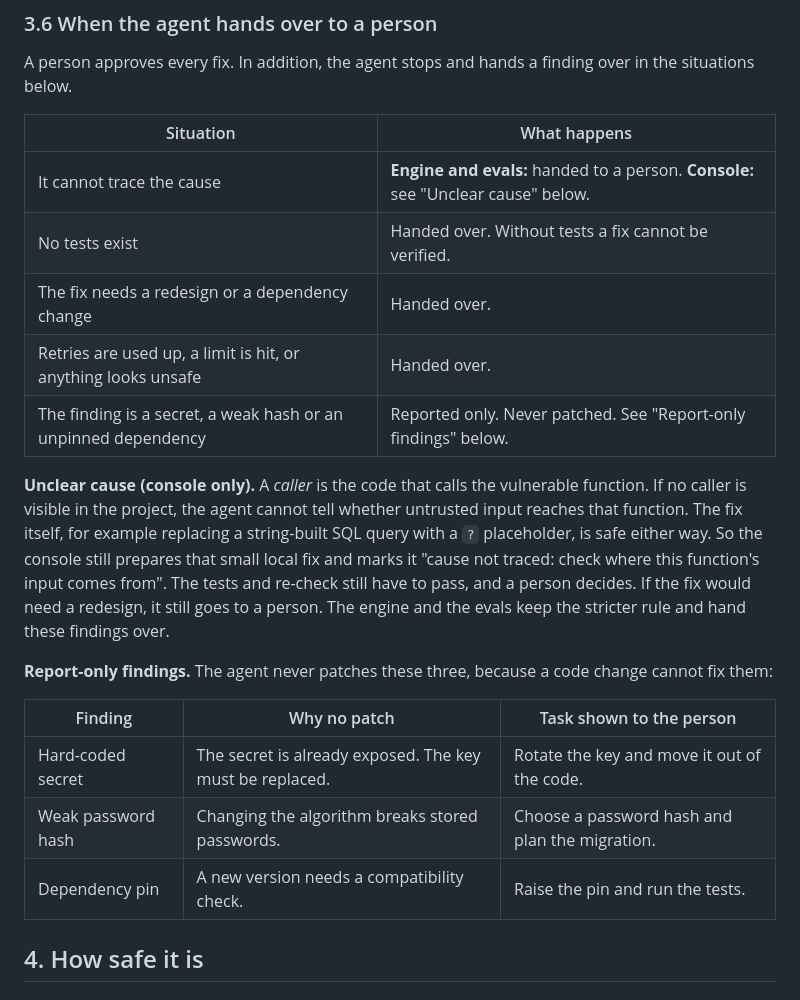
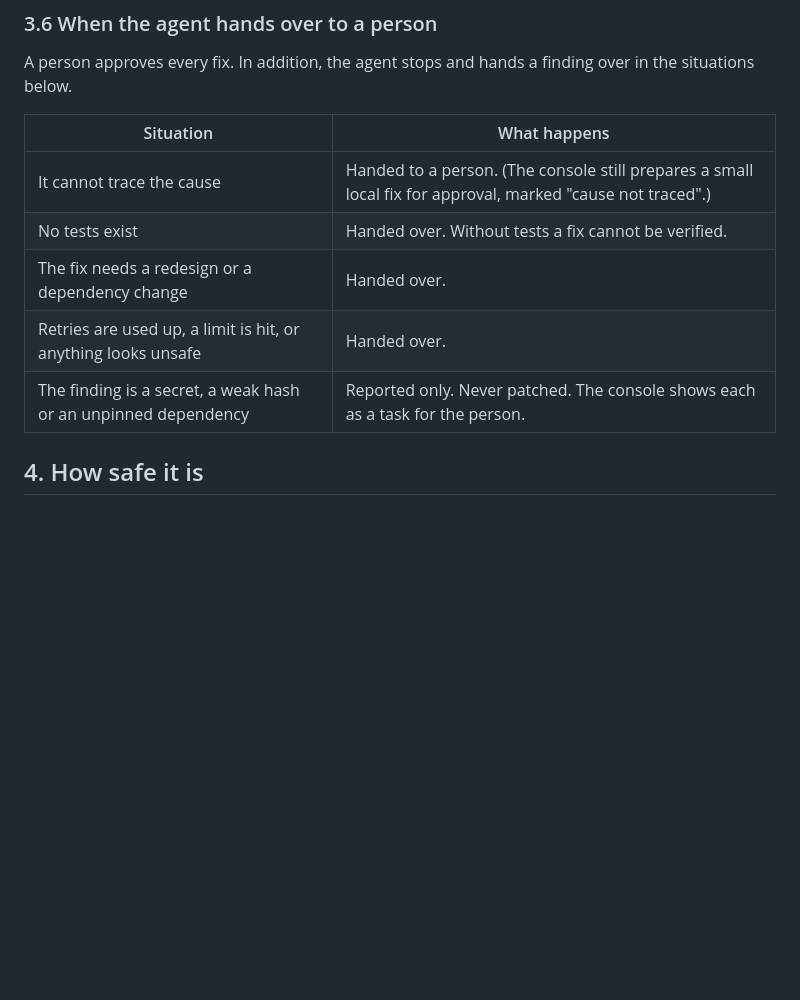
Before and after one commit to anshusharma-ipl/Security_Analyzer_Agent_IPL, a Markdown page: docs/PRD.md, the part around the change. Drawn GitHub-style; blank space fills up the shorter version.

Commit message:
PRD: remove the unclear-cause and report-only paragraphs
Co-Authored-By: Claude Code <noreply@anthropic.com>

```diff
--- a/docs/PRD.md
+++ b/docs/PRD.md
@@ -130,21 +130,11 @@ A person approves every fix. In addition, the agent stops and hands a finding ov
 
 | Situation | What happens |
 | --- | --- |
-| It cannot trace the cause | **Engine and evals:** handed to a person. **Console:** see "Unclear cause" below. |
+| It cannot trace the cause | Handed to a person. (The console still prepares a small local fix for approval, marked "cause not traced".) |
 | No tests exist | Handed over. Without tests a fix cannot be verified. |
 | The fix needs a redesign or a dependency change | Handed over. |
 | Retries are used up, a limit is hit, or anything looks unsafe | Handed over. |
-| The finding is a secret, a weak hash or an unpinned dependency | Reported only. Never patched. See "Report-only findings" below. |
-
-**Unclear cause (console only).** A *caller* is the code that calls the vulnerable function. If no caller is visible in the project, the agent cannot tell whether untrusted input reaches that function. The fix itself, for example replacing a string-built SQL query with a `?` placeholder, is safe either way. So the console still prepares that small local fix and marks it "cause not traced: check where this function's input comes from". The tests and re-check still have to pass, and a person decides. If the fix would need a redesign, it still goes to a person. The engine and the evals keep the stricter rule and hand these findings over.
-
-**Report-only findings.** The agent never patches these three, because a code change cannot fix them:
-
-| Finding | Why no patch | Task shown to the person |
-| --- | --- | --- |
-| Hard-coded secret | The secret is already exposed. The key must be replaced. | Rotate the key and move it out of the code. |
-| Weak password hash | Changing the algorithm breaks stored passwords. | Choose a password hash and plan the migration. |
-| Dependency pin | A new version needs a compatibility check. | Raise the pin and run the tests. |
+| The finding is a secret, a weak hash or an unpinned dependency | Reported only. Never patched. The console shows each as a task for the person. |
 
 ## 4. How safe it is
 
```
